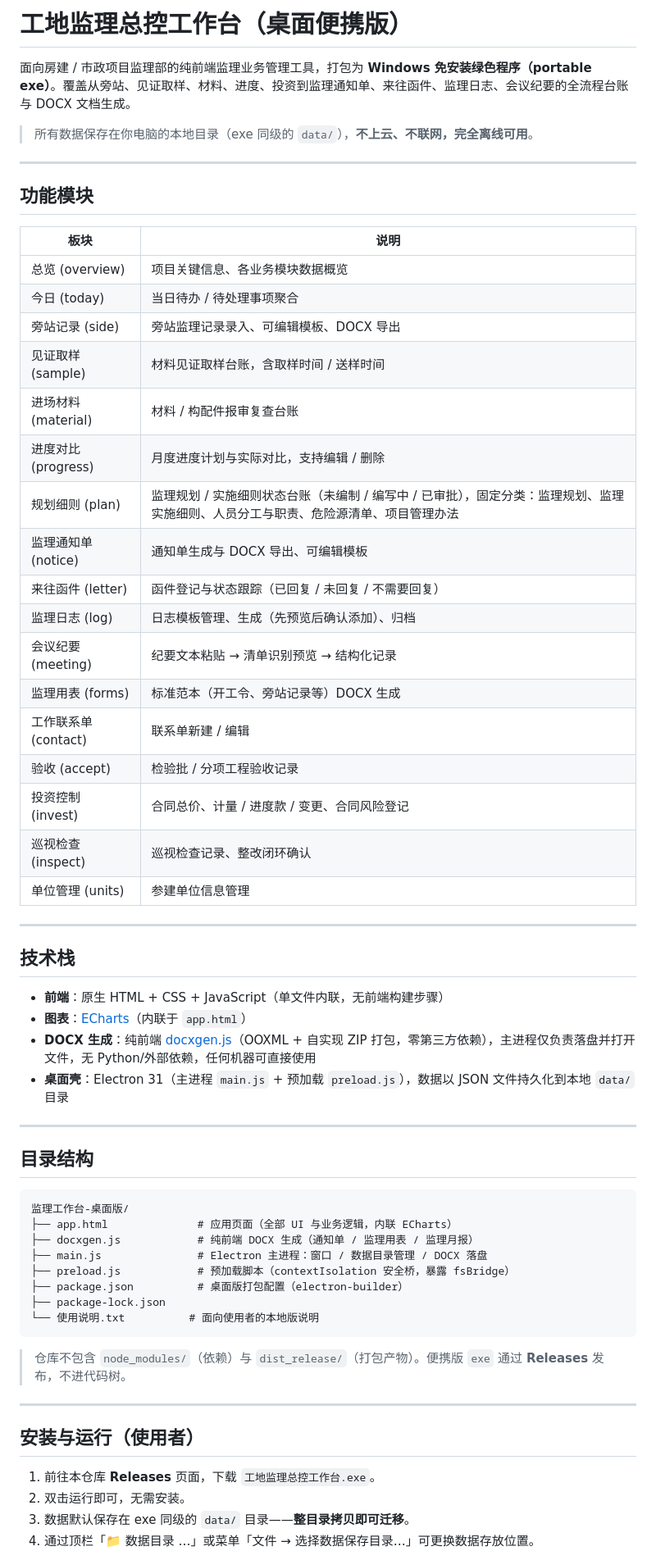
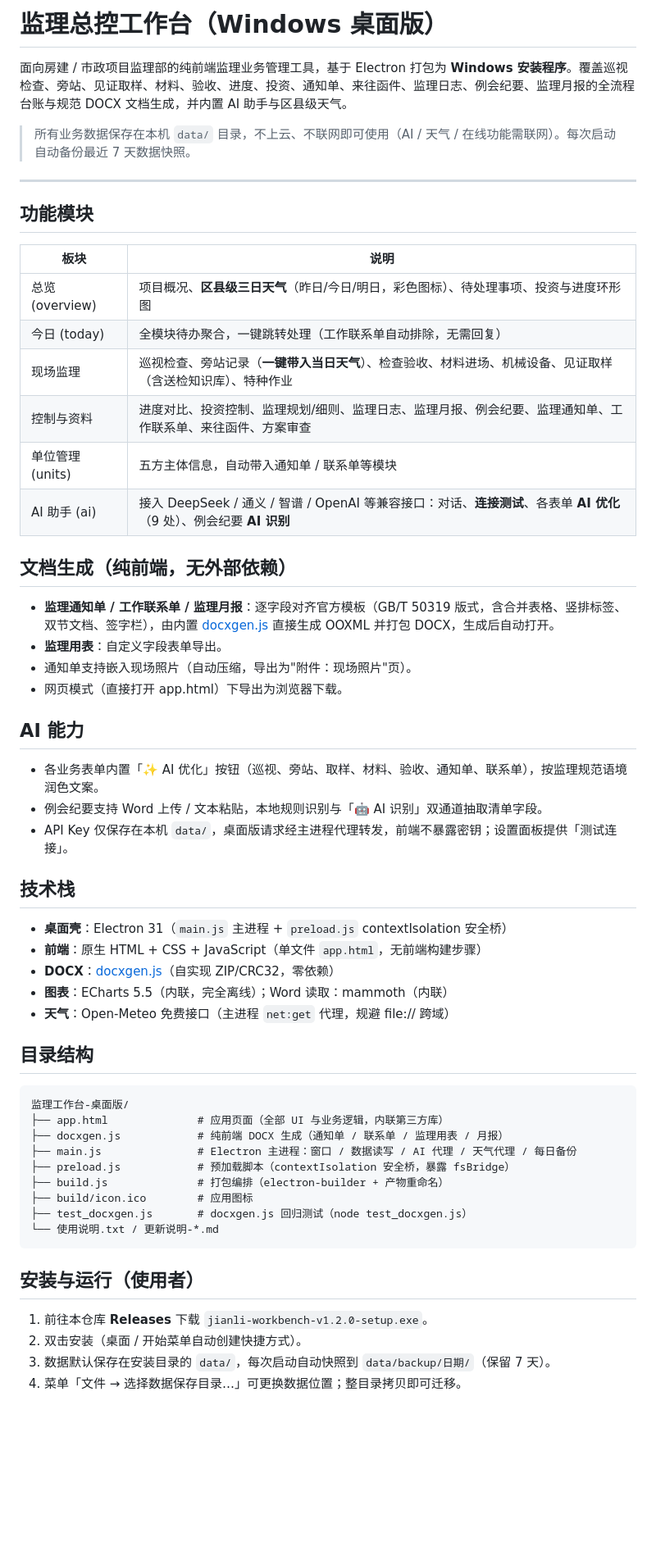
Before and after one commit to z1028574223/jianli-workbench, a Markdown page: README.md, the part around one of its changes. Shown at 82% size. GitHub-like rendering; blank space fills up the shorter version.

Commit message:
README 全面更新至 v1.2.0（功能矩阵 / DOCX 方案 / AI 能力 / 数据安全）

````diff
--- a/README.md
+++ b/README.md
@@ -1,8 +1,8 @@
-# 工地监理总控工作台（桌面便携版）
+# 监理总控工作台（Windows 桌面版）
 
-面向房建 / 市政项目监理部的纯前端监理业务管理工具，打包为 **Windows 免安装绿色程序（portable exe）**。覆盖从旁站、见证取样、材料、进度、投资到监理通知单、来往函件、监理日志、会议纪要的全流程台账与 DOCX 文档生成。
+面向房建 / 市政项目监理部的纯前端监理业务管理工具，基于 Electron 打包为 **Windows 安装程序**。覆盖巡视检查、旁站、见证取样、材料、验收、进度、投资、通知单、来往函件、监理日志、例会纪要、监理月报的全流程台账与规范 DOCX 文档生成，并内置 AI 助手与区县级天气。
 
-> 所有数据保存在你电脑的本地目录（exe 同级的 `data/`），**不上云、不联网，完全离线可用**。
+> 所有业务数据保存在本机 `data/` 目录，不上云、不联网即可使用（AI / 天气 / 在线功能需联网）。每次启动自动备份最近 7 天数据快照。
 
 ---
 
@@ -10,56 +10,52 @@
 
 | 板块 | 说明 |
 | --- | --- |
-| 总览 (overview) | 项目关键信息、各业务模块数据概览 |
-| 今日 (today) | 当日待办 / 待处理事项聚合 |
-| 旁站记录 (side) | 旁站监理记录录入、可编辑模板、DOCX 导出 |
-| 见证取样 (sample) | 材料见证取样台账，含取样时间 / 送样时间 |
-| 进场材料 (material) | 材料 / 构配件报审复查台账 |
-| 进度对比 (progress) | 月度进度计划与实际对比，支持编辑 / 删除 |
-| 规划细则 (plan) | 监理规划 / 实施细则状态台账（未编制 / 编写中 / 已审批），固定分类：监理规划、监理实施细则、人员分工与职责、危险源清单、项目管理办法 |
-| 监理通知单 (notice) | 通知单生成与 DOCX 导出、可编辑模板 |
-| 来往函件 (letter) | 函件登记与状态跟踪（已回复 / 未回复 / 不需要回复） |
-| 监理日志 (log) | 日志模板管理、生成（先预览后确认添加）、归档 |
-| 会议纪要 (meeting) | 纪要文本粘贴 → 清单识别预览 → 结构化记录 |
-| 监理用表 (forms) | 标准范本（开工令、旁站记录等）DOCX 生成 |
-| 工作联系单 (contact) | 联系单新建 / 编辑 |
-| 验收 (accept) | 检验批 / 分项工程验收记录 |
-| 投资控制 (invest) | 合同总价、计量 / 进度款 / 变更、合同风险登记 |
-| 巡视检查 (inspect) | 巡视检查记录、整改闭环确认 |
-| 单位管理 (units) | 参建单位信息管理 |
+| 总览 (overview) | 项目概况、**区县级三日天气**（昨日/今日/明日，彩色图标）、待处理事项、投资与进度环形图 |
+| 今日 (today) | 全模块待办聚合，一键跳转处理（工作联系单自动排除，无需回复） |
+| 现场监理 | 巡视检查、旁站记录（**一键带入当日天气**）、检查验收、材料进场、机械设备、见证取样（含送检知识库）、特种作业 |
+| 控制与资料 | 进度对比、投资控制、监理规划/细则、监理日志、监理月报、例会纪要、监理通知单、工作联系单、来往函件、方案审查 |
+| 单位管理 (units) | 五方主体信息，自动带入通知单 / 联系单等模块 |
+| AI 助手 (ai) | 接入 DeepSeek / 通义 / 智谱 / OpenAI 等兼容接口：对话、**连接测试**、各表单 **AI 优化**（9 处）、例会纪要 **AI 识别** |
 
----
+## 文档生成（纯前端，无外部依赖）
+
+- **监理通知单 / 工作联系单 / 监理月报**：逐字段对齐官方模板（GB/T 50319 版式，含合并表格、竖排标签、双节文档、签字栏），由内置 [docxgen.js](docxgen.js) 直接生成 OOXML 并打包 DOCX，生成后自动打开。
+- **监理用表**：自定义字段表单导出。
+- 通知单支持嵌入现场照片（自动压缩，导出为"附件：现场照片"页）。
+- 网页模式（直接打开 app.html）下导出为浏览器下载。
+
+## AI 能力
+
+- 各业务表单内置「✨ AI 优化」按钮（巡视、旁站、取样、材料、验收、通知单、联系单），按监理规范语境润色文案。
+- 例会纪要支持 Word 上传 / 文本粘贴，本地规则识别与「🤖 AI 识别」双通道抽取清单字段。
+- API Key 仅保存在本机 `data/`，桌面版请求经主进程代理转发，前端不暴露密钥；设置面板提供「测试连接」。
 
 ## 技术栈
 
-- **前端**：原生 HTML + CSS + JavaScript（单文件内联，无前端构建步骤）
-- **图表**：[ECharts](https://echarts.apache.org/)（内联于 `app.html`）
-- **DOCX 生成**：纯前端 [docxgen.js](docxgen.js)（OOXML + 自实现 ZIP 打包，零第三方依赖），主进程仅负责落盘并打开文件，无 Python/外部依赖，任何机器可直接使用
-- **桌面壳**：Electron 31（主进程 `main.js` + 预加载 `preload.js`），数据以 JSON 文件持久化到本地 `data/` 目录
-
----
+- **桌面壳**：Electron 31（`main.js` 主进程 + `preload.js` contextIsolation 安全桥）
+- **前端**：原生 HTML + CSS + JavaScript（单文件 `app.html`，无前端构建步骤）
+- **DOCX**：[docxgen.js](docxgen.js)（自实现 ZIP/CRC32，零依赖）
+- **图表**：ECharts 5.5（内联，完全离线）；Word 读取：mammoth（内联）
+- **天气**：Open-Meteo 免费接口（主进程 `net:get` 代理，规避 file:// 跨域）
 
 ## 目录结构
 
 ```
 监理工作台-桌面版/
-├── app.html              # 应用页面（全部 UI 与业务逻辑，内联 ECharts）
-├── docxgen.js            # 纯前端 DOCX 生成（通知单 / 监理用表 / 监理月报）
-├── main.js               # Electron 主进程：窗口 / 数据目录管理 / DOCX 落盘
+├── app.html              # 应用页面（全部 UI 与业务逻辑，内联第三方库）
+├── docxgen.js            # 纯前端 DOCX 生成（通知单 / 联系单 / 监理用表 / 月报）
+├── main.js               # Electron 主进程：窗口 / 数据读写 / AI 代理 / 天气代理 / 每日备份
 ├── preload.js            # 预加载脚本（contextIsolation 安全桥，暴露 fsBridge）
-├── package.json          # 桌面版打包配置（electron-builder）
-├── package-lock.json
-└── 使用说明.txt          # 面向使用者的本地版说明
+├── build.js              # 打包编排（electron-builder + 产物重命名）
+├── build/icon.ico        # 应用图标
+├── test_docxgen.js       # docxgen.js 回归测试（node test_docxgen.js）
+└── 使用说明.txt / 更新说明-*.md
 ```
-
-> 仓库不包含 `node_modules/`（依赖）与 `dist_release/`（打包产物）。便携版 `exe` 通过 **Releases** 发布，不进代码树。
-
----
 
 ## 安装与运行（使用者）
 
-1. 前往本仓库 **Releases** 页面，下载 `工地监理总控工作台.exe`。
-2. 双击运行即可，无需安装。
-3. 数据默认保存在 exe 同级的 `data/` 目录——**整目录拷贝即可迁移**。
-4. 通过顶栏「📁 数据目录 …」或菜单「文件 → 选择数据保存目录…」可更换数据存放位置。
+1. 前往本仓库 **Releases** 下载 `jianli-workbench-v1.2.0-setup.exe`。
+2. 双击安装（桌面 / 开始菜单自动创建快捷方式）。
+3. 数据默认保存在安装目录的 `data/`，每次启动自动快照到 `data/backup/日期/`（保留 7 天）。
+4. 菜单「文件 → 选择数据保存目录…」可更换数据位置；整目录拷贝即可迁移。
 
````
Also changed, not shown: other parts of README.md (+13 -12 lines).
